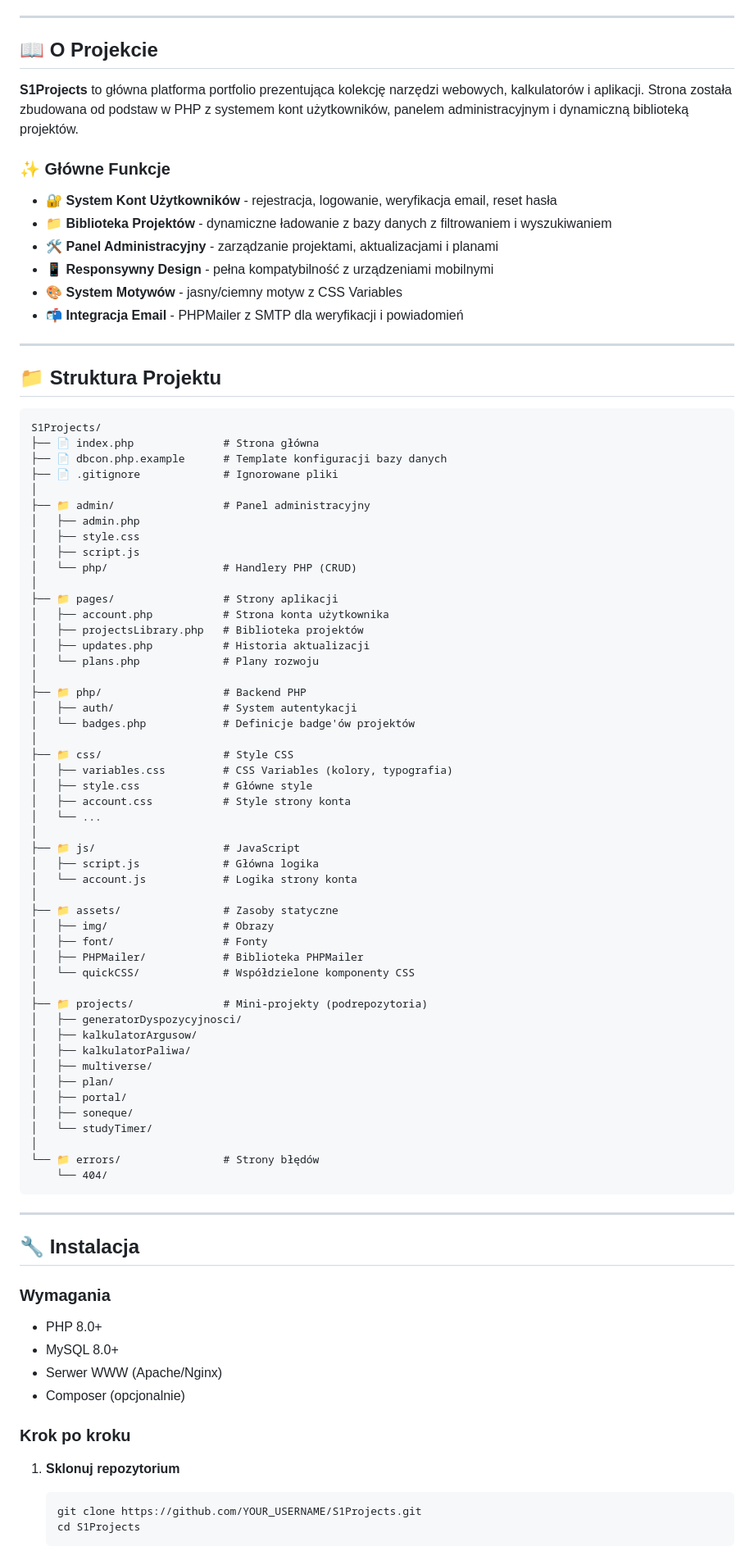
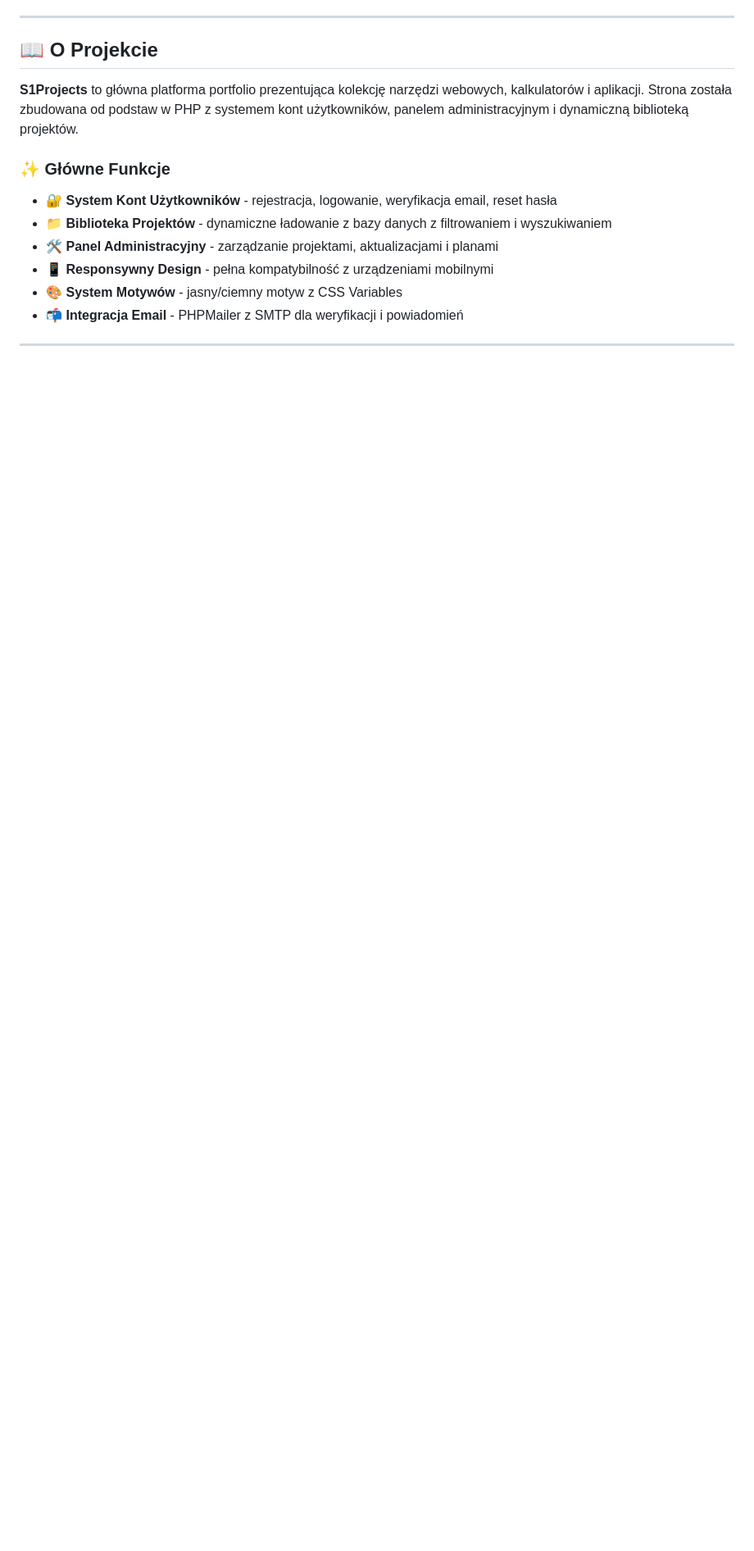
Before and after one commit to 7snqx/SONE-Projects, a Markdown page: README.md, the part around one of its changes. Shown at 82% size. Drawn GitHub-style; blank space fills up the shorter version.

Commit message:
Revise README with new logo and project details
Updated project structure and installation instructions. Changed logo image and modified project list format.

````diff
--- a/README.md
+++ b/README.md
@@ -32,76 +32,3 @@
 
 ---
 
-## 📁 Struktura Projektu
-
-```
-S1Projects/
-├── 📄 index.php              # Strona główna
-├── 📄 dbcon.php.example      # Template konfiguracji bazy danych
-├── 📄 .gitignore             # Ignorowane pliki
-│
-├── 📁 admin/                 # Panel administracyjny
-│   ├── admin.php
-│   ├── style.css
-│   ├── script.js
-│   └── php/                  # Handlery PHP (CRUD)
-│
-├── 📁 pages/                 # Strony aplikacji
-│   ├── account.php           # Strona konta użytkownika
-│   ├── projectsLibrary.php   # Biblioteka projektów
-│   ├── updates.php           # Historia aktualizacji
-│   └── plans.php             # Plany rozwoju
-│
-├── 📁 php/                   # Backend PHP
-│   ├── auth/                 # System autentykacji
-│   └── badges.php            # Definicje badge'ów projektów
-│
-├── 📁 css/                   # Style CSS
-│   ├── variables.css         # CSS Variables (kolory, typografia)
-│   ├── style.css             # Główne style
-│   ├── account.css           # Style strony konta
-│   └── ...
-│
-├── 📁 js/                    # JavaScript
-│   ├── script.js             # Główna logika
-│   └── account.js            # Logika strony konta
-│
-├── 📁 assets/                # Zasoby statyczne
-│   ├── img/                  # Obrazy
-│   ├── font/                 # Fonty
-│   ├── PHPMailer/            # Biblioteka PHPMailer
-│   └── quickCSS/             # Współdzielone komponenty CSS
-│
-├── 📁 projects/              # Mini-projekty (podrepozytoria)
-│   ├── generatorDyspozycyjnosci/
-│   ├── kalkulatorArgusow/
-│   ├── kalkulatorPaliwa/
-│   ├── multiverse/
-│   ├── plan/
-│   ├── portal/
-│   ├── soneque/
-│   └── studyTimer/
-│
-└── 📁 errors/                # Strony błędów
-    └── 404/
-```
-
----
-
-## 🔧 Instalacja
-
-### Wymagania
-
-- PHP 8.0+
-- MySQL 8.0+
-- Serwer WWW (Apache/Nginx)
-- Composer (opcjonalnie)
-
-### Krok po kroku
-
-1. **Sklonuj repozytorium**
-   ```bash
-   git clone https://github.com/YOUR_USERNAME/S1Projects.git
-   cd S1Projects
-   ```
-
````
Also changed, not shown: other parts of README.md (+17 -138 lines).
